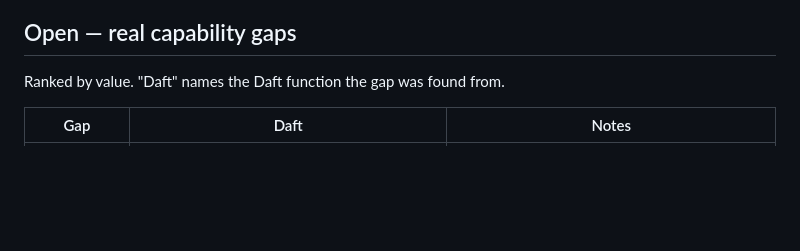
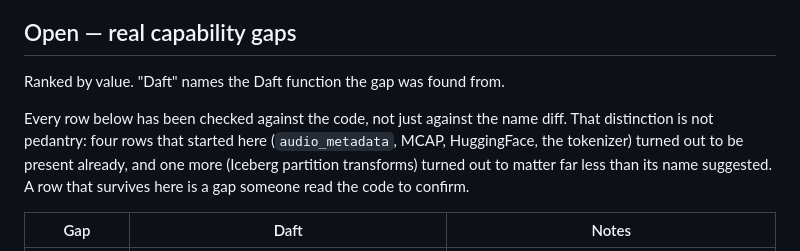
Before and after one commit to stephenoffer/batcher, a Markdown page: docs/internals/daft_parity_ledger.md, the part around the change. Drawn GitHub-style; blank space fills up the shorter version.

Commit message:
docs(daft): state that every open row has been read against the code
Four rows that started on the open list were already implemented (`audio_metadata`, MCAP,
HuggingFace, the tokenizer) and a fifth mattered far less than its name suggested (Iceberg
partition transforms, which `pyiceberg` already applies on write). Each was found by
opening the file rather than by re-running the diff.

The remaining rows have now all had the same treatment, so the section says so. Without
that line a reader cannot tell a gap somebody confirmed from a name somebody noticed, and
after five corrections the difference is the whole value of the list.

Co-Authored-By: Claude Opus 5 (1M context) <noreply@anthropic.com>

```diff
--- a/docs/internals/daft_parity_ledger.md
+++ b/docs/internals/daft_parity_ledger.md
@@ -89,6 +89,12 @@ its own.
 ## Open — real capability gaps
 
 Ranked by value. "Daft" names the Daft function the gap was found from.
+
+Every row below has been checked against the code, not just against the name diff. That
+distinction is not pedantry: four rows that started here (`audio_metadata`, MCAP,
+HuggingFace, the tokenizer) turned out to be present already, and one more (Iceberg
+partition transforms) turned out to matter far less than its name suggested. A row that
+survives here is a gap someone read the code to confirm.
 
 | Gap | Daft | Notes |
 |---|---|---|
```
